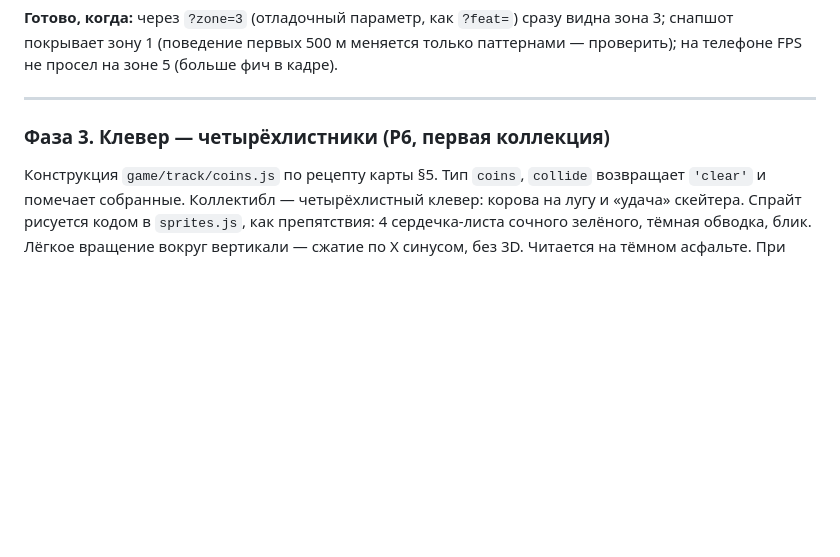
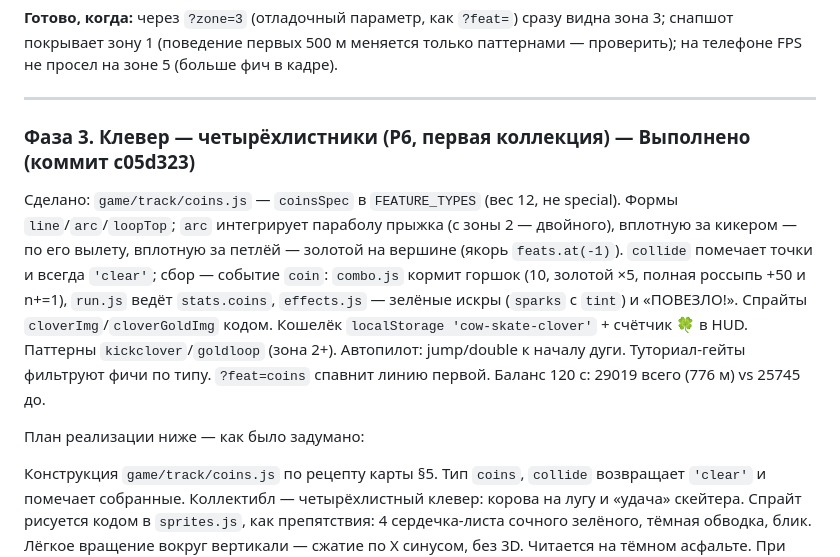
Before and after one commit to monaxovdulov/NoCowsAllowed, a Markdown page: docs/product-plan.md, the part around the change. Drawn GitHub-style; blank space fills up the shorter version.

Commit message:
docs: фаза 3 «Клевер — четырёхлистники» — выполнено
Generated with [Devin](https://devin.ai)

Co-Authored-By: Devin <158243242+devin-ai-integration[bot]@users.noreply.github.com>

```diff
--- a/docs/product-plan.md
+++ b/docs/product-plan.md
@@ -317,7 +317,22 @@ interface ComboState {
 
 ---
 
-### Фаза 3. Клевер — четырёхлистники (P6, первая коллекция)
+### Фаза 3. Клевер — четырёхлистники (P6, первая коллекция) — **Выполнено** (коммит c05d323)
+
+Сделано: `game/track/coins.js` — `coinsSpec` в `FEATURE_TYPES`
+(вес 12, не special). Формы `line`/`arc`/`loopTop`; `arc` интегрирует
+параболу прыжка (с зоны 2 — двойного), вплотную за кикером — по его
+вылету, вплотную за петлёй — золотой на вершине (якорь `feats.at(-1)`).
+`collide` помечает точки и всегда `'clear'`; сбор — событие `coin`:
+`combo.js` кормит горшок (10, золотой ×5, полная россыпь +50 и n+=1),
+`run.js` ведёт `stats.coins`, `effects.js` — зелёные искры (`sparks`
+с `tint`) и «ПОВЕЗЛО!». Спрайты `cloverImg`/`cloverGoldImg` кодом.
+Кошелёк `localStorage 'cow-skate-clover'` + счётчик 🍀 в HUD.
+Паттерны `kickclover`/`goldloop` (зона 2+). Автопилот: jump/double
+к началу дуги. Туториал-гейты фильтруют фичи по типу. `?feat=coins`
+спавнит линию первой. Баланс 120 с: 29019 всего (776 м) vs 25745 до.
+
+План реализации ниже — как было задумано:
 
 Конструкция `game/track/coins.js` по рецепту карты §5. Тип `coins`,
 `collide` возвращает `'clear'` и помечает собранные. Коллектибл —
```
